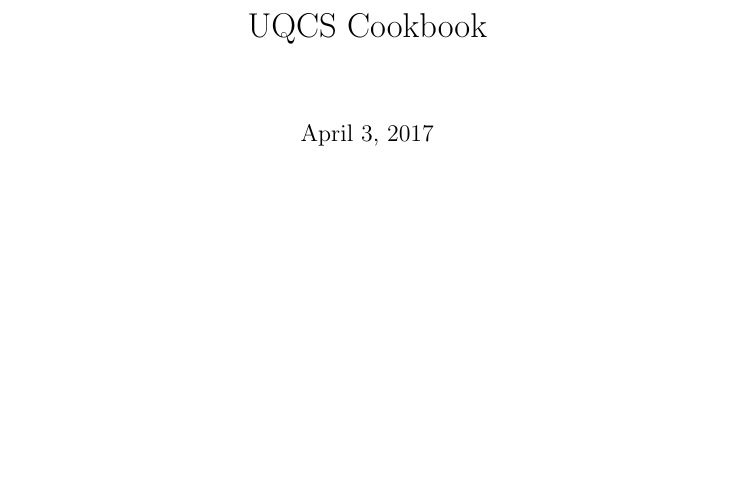
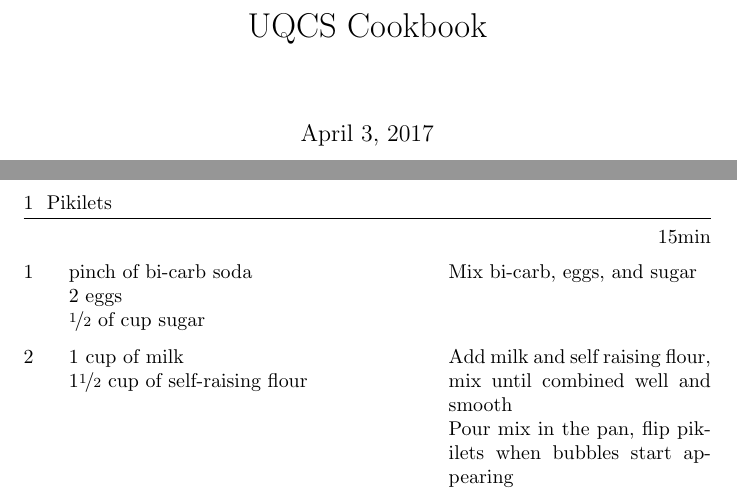
Before and after one commit to UQComputingSociety/cookbook, a LaTeX document (main.tex, which reads recipes/pikilets.tex): part of page 1 of 2 before the commit and two parts of pages 1 and 2 of 2 after it, the two joined at a grey line, cut so that both start at the same text, the shorter picture padded with empty space. Compiled offline with pdfLaTeX.

Commit message:
Add pikilets recipe and reformat

```diff
--- /dev/null
+++ b/recipes/pikilets.tex
@@ -0,0 +1,11 @@
+\begin{recipe}{Pikilets}{}{15min}
+\Ing{pinch of bi-carb soda}
+\Ing{2 eggs}
+\Ing{\fr{1}{2} of cup sugar}
+Mix bi-carb, eggs, and sugar
+\Ing{1 cup of milk}
+\Ing{1\fr12 cup of self-raising flour}
+Add milk and self raising flour, mix until combined well and smooth
+
+Pour mix in the pan, flip pikilets when bubbles start appearing
+\end{recipe}
```
Also changed, not shown: main.tex (+1 -1 lines), recipes/empty.tex (deleted), 1 other file.
